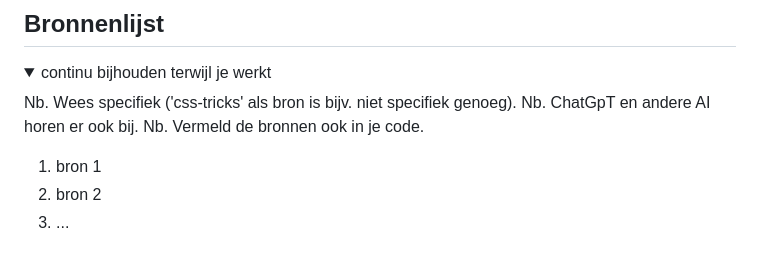
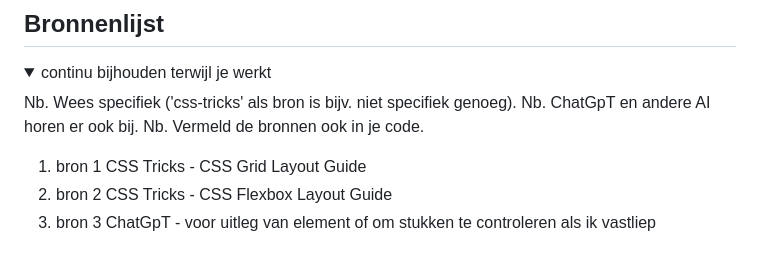
Before and after one commit to InsaWitterland/diptique, a Markdown page: README.md, the part around the change. Drawn GitHub-style.

```diff
--- a/README.md
+++ b/README.md
@@ -222,8 +222,8 @@ De website van Diptyque is erg makkelijk te navigeren met een screenreader. De l
   Nb. ChatGpT en andere AI horen er ook bij.
   Nb. Vermeld de bronnen ook in je code.
 
-  1. bron 1
-  2. bron 2
-  3. ...
+  1. bron 1 CSS Tricks - CSS Grid Layout Guide
+  2. bron 2 CSS Tricks - CSS Flexbox Layout Guide
+  3. bron 3 ChatGpT - voor uitleg van element of om stukken te controleren als ik vastliep
 
 </details>
```
